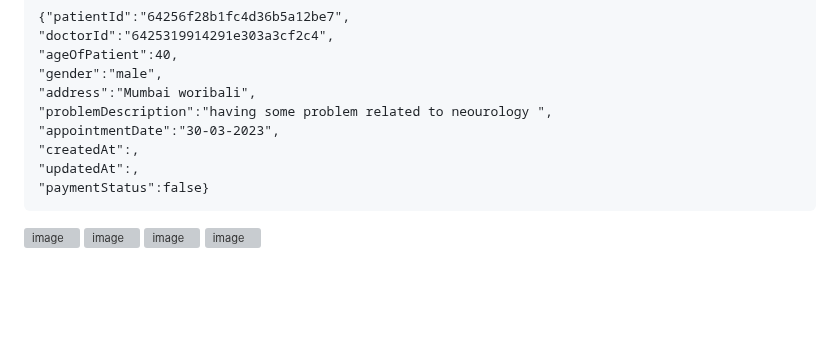
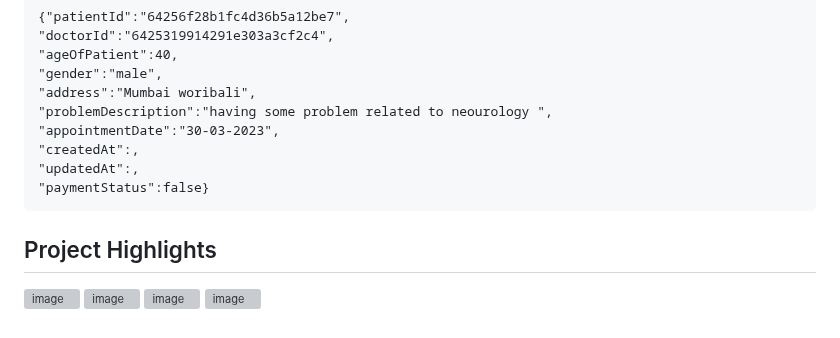
Before and after one commit to faraz412/medistar-hospital-management-system, a Markdown page: README.md, the part around the change. Rendered like a GitHub page; blank space fills up the shorter version; grey boxes are pictures that could not be loaded.

```diff
--- a/README.md
+++ b/README.md
@@ -112,6 +112,7 @@ Open [http://localhost:8080](http://localhost:8080) to view it in your browser.
     "updatedAt":,
     "paymentStatus":false}
 
+ ## Project Highlights
 ![image](https://user-images.githubusercontent.com/109690823/229313097-98ac03fb-69b0-4833-849c-48c4a1b9d38d.png)
 ![image](https://user-images.githubusercontent.com/109690823/229355448-be996d1e-8545-44e1-b1ba-dc3d62d0ac9a.png)
 ![image](https://user-images.githubusercontent.com/109690823/229355506-3ae1da89-9434-4400-9ab2-b8b9f86e67aa.png)
```
